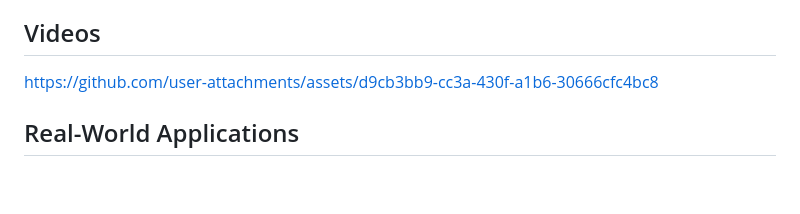
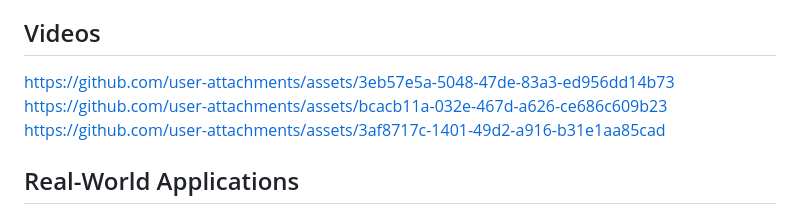
Before and after one commit to epfl-cs358/2024fa-stitchify, a Markdown page: README.md, the part around the change. GitHub-like rendering; blank space fills up the shorter version.

Commit message:
Update README.md
Update videos

```diff
--- a/README.md
+++ b/README.md
@@ -306,7 +306,11 @@ While the current prototype of the knitting machine is functional, there are sev
 
 ## Videos
 
-https://github.com/user-attachments/assets/d9cb3bb9-cc3a-430f-a1b6-30666cfc4bc8
+https://github.com/user-attachments/assets/3eb57e5a-5048-47de-83a3-ed956dd14b73
+https://github.com/user-attachments/assets/bcacb11a-032e-467d-a626-ce686c609b23
+https://github.com/user-attachments/assets/3af8717c-1401-49d2-a916-b31e1aa85cad
+
+
 
 
 
```
